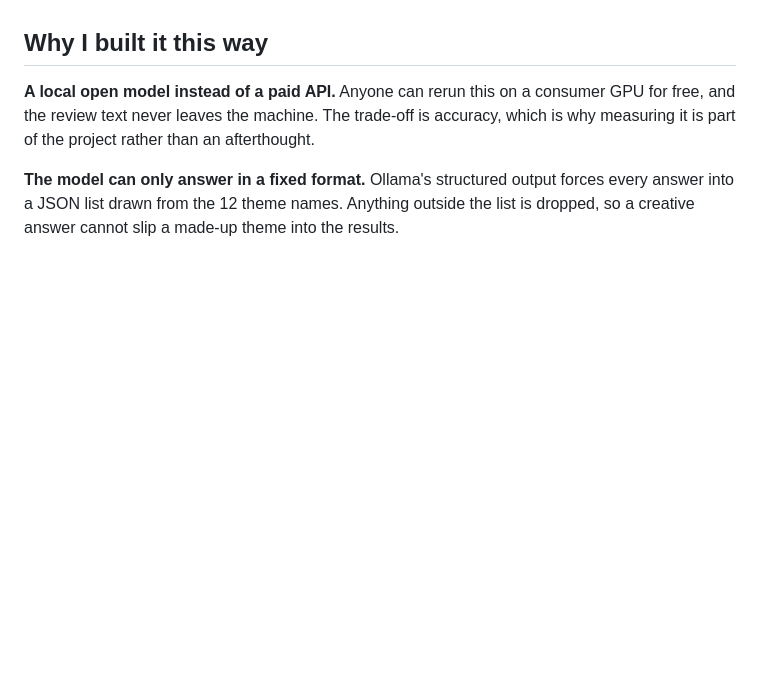
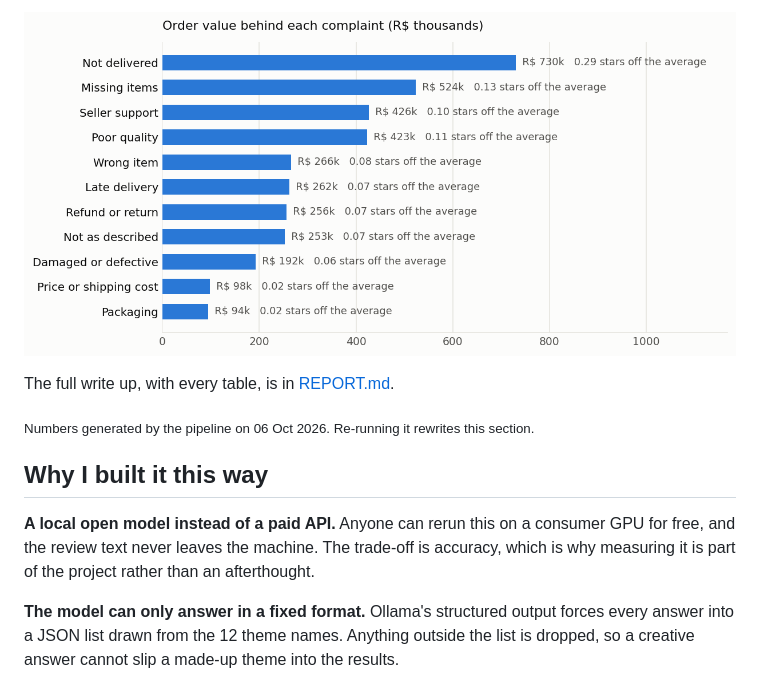
Before and after one commit to abhishek-patnaik/review-intelligence, a Markdown page: README.md, the part around the change printed below. Drawn GitHub-style; pictures changed too: outputs/figures/03_fix_list.png (added); blank space fills up the shorter version.

Commit message:
Full results: complaint themes for all 40,950 written reviews, delivery record check, repeat purchase, fix list

```diff
--- a/README.md
+++ b/README.md
@@ -21,3 +41,8 @@ Early result on the dev set: writing down the rules for ambiguous cases and putt
+![Fix list](outputs/figures/03_fix_list.png)
+
+The full write up, with every table, is in [REPORT.md](REPORT.md).
+
+<sub>Numbers generated by the pipeline on 06 Oct 2026. Re-running it rewrites this section.</sub>
 
 <!-- FINDINGS:END -->
 
```
Also changed, not shown: other parts of README.md (+23 -3 lines), REPORT.md (added, +140 -0 lines), docs/DECISIONS.md (+1 -1 lines), outputs/figures/01_themes.png (added), outputs/figures/02_delivery_check.png (added), 10 other files.
